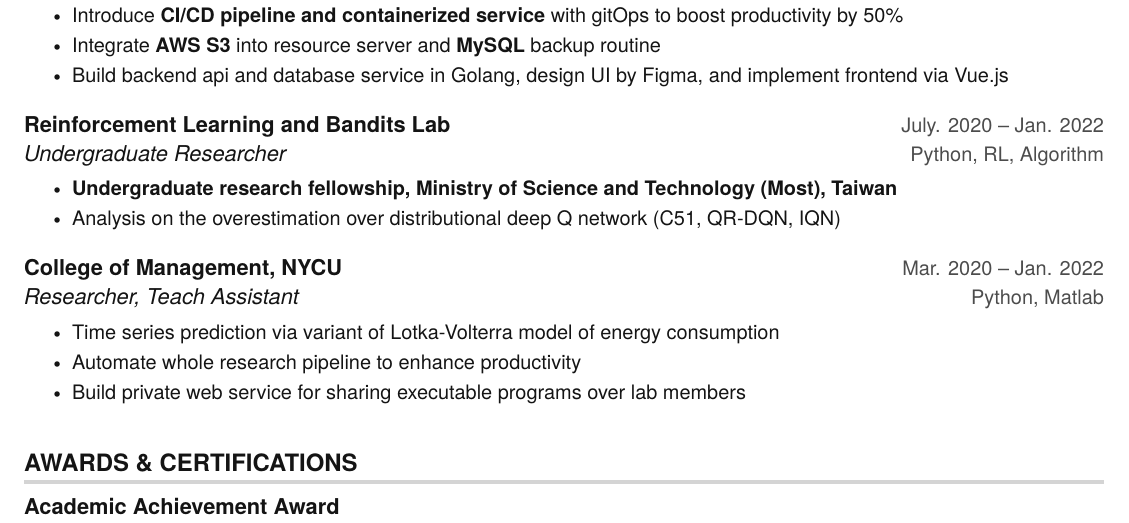
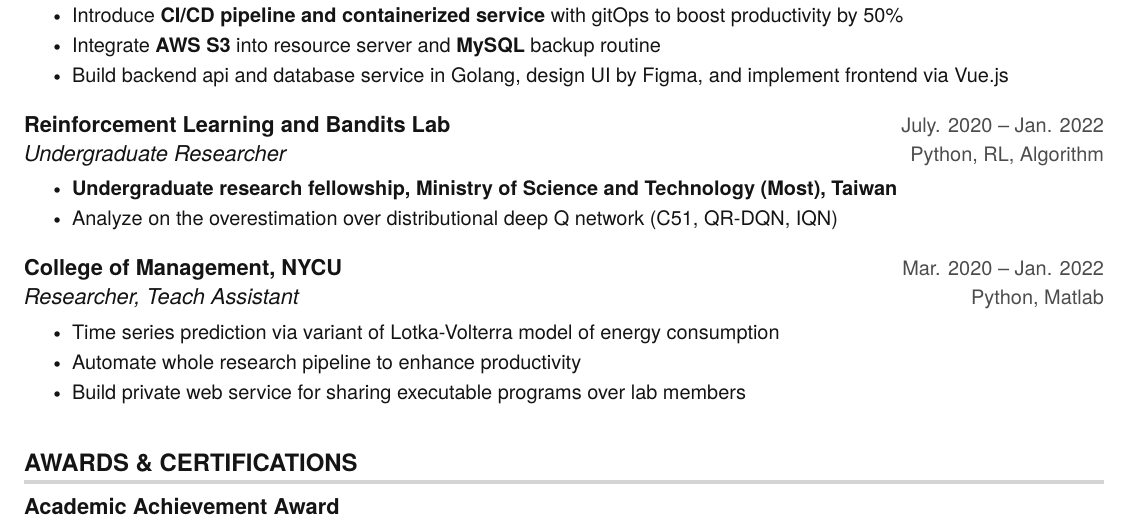
Before and after one commit to alan890104/Resume, a LaTeX CV (resume.tex): part of page 1 of 2, cut so that both start at the same text. Compiled offline with pdfLaTeX.

Commit message:
fix typo

```diff
--- a/resume.tex
+++ b/resume.tex
@@ -164,7 +164,7 @@
       {Undergraduate Researcher}{Python, RL, Algorithm}
       \resumeItemListStart
         \resumeItem{\textbf{Undergraduate research fellowship, Ministry of Science and Technology (Most), Taiwan}}
-        \resumeItem{Analysis on the overestimation over distributional deep Q network (C51, QR-DQN, IQN)}
+        \resumeItem{Analyze on the overestimation over distributional deep Q network (C51, QR-DQN, IQN)}
 
     \resumeItemListEnd
 
```
Also changed, not shown: resume.pdf.
